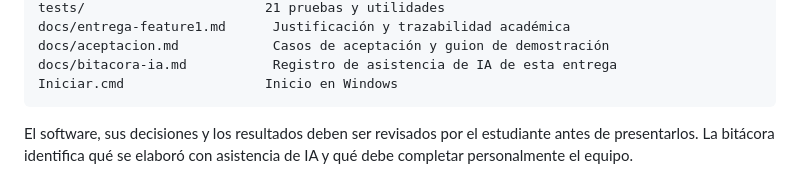
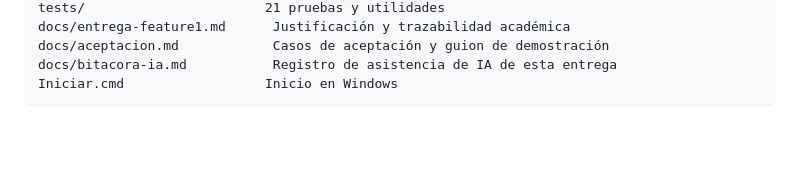
Before and after one commit to juanmonsalve263511/abastecepyme, a Markdown page: README.md, the part around the change. Rendered like a GitHub page; blank space fills up the shorter version.

````diff
--- a/README.md
+++ b/README.md
@@ -192,5 +192,3 @@ docs/aceptacion.md            Casos de aceptación y guion de demostración
 docs/bitacora-ia.md           Registro de asistencia de IA de esta entrega
 Iniciar.cmd                  Inicio en Windows
 ```
-
-El software, sus decisiones y los resultados deben ser revisados por el estudiante antes de presentarlos. La bitácora identifica qué se elaboró con asistencia de IA y qué debe completar personalmente el equipo.
````
